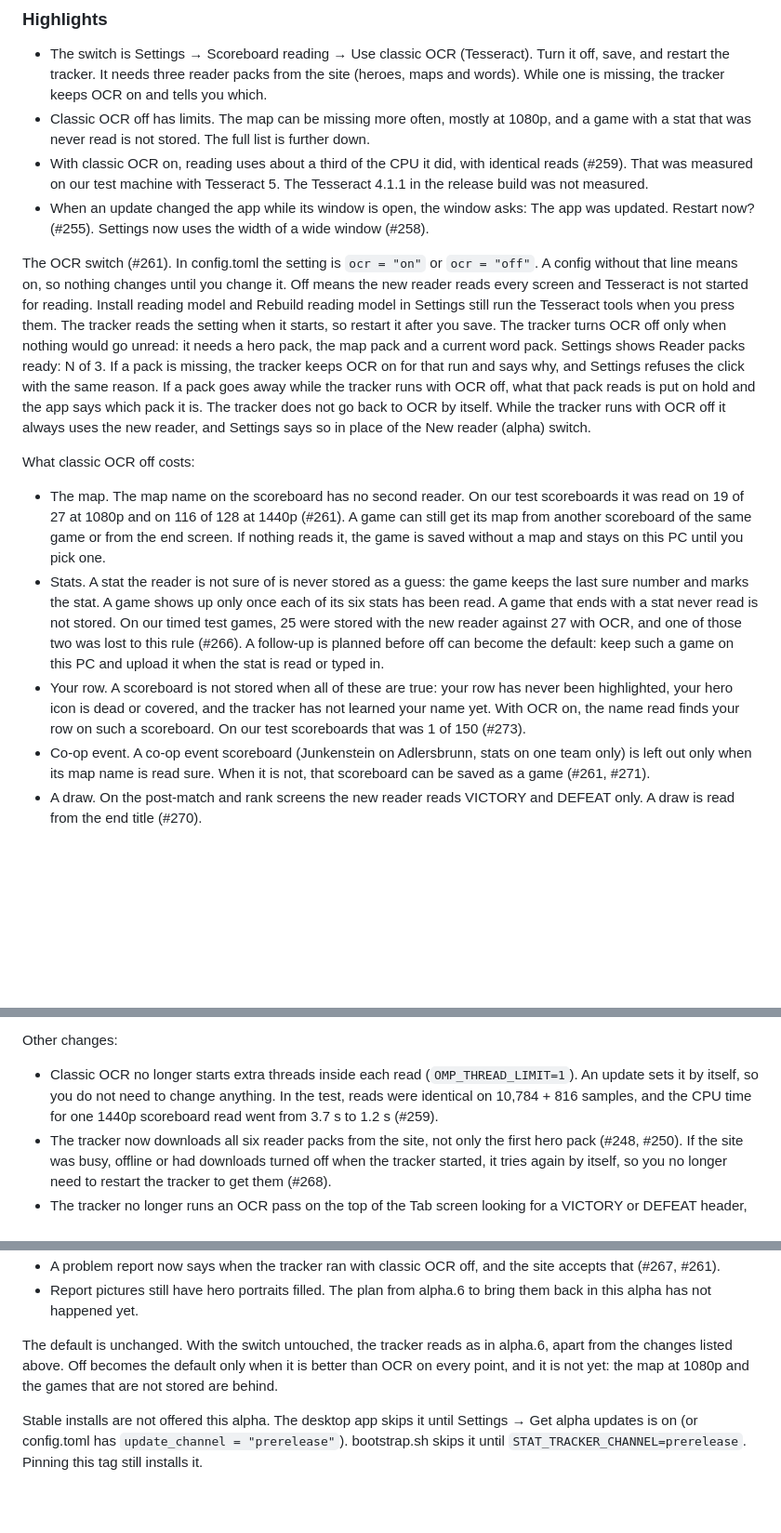
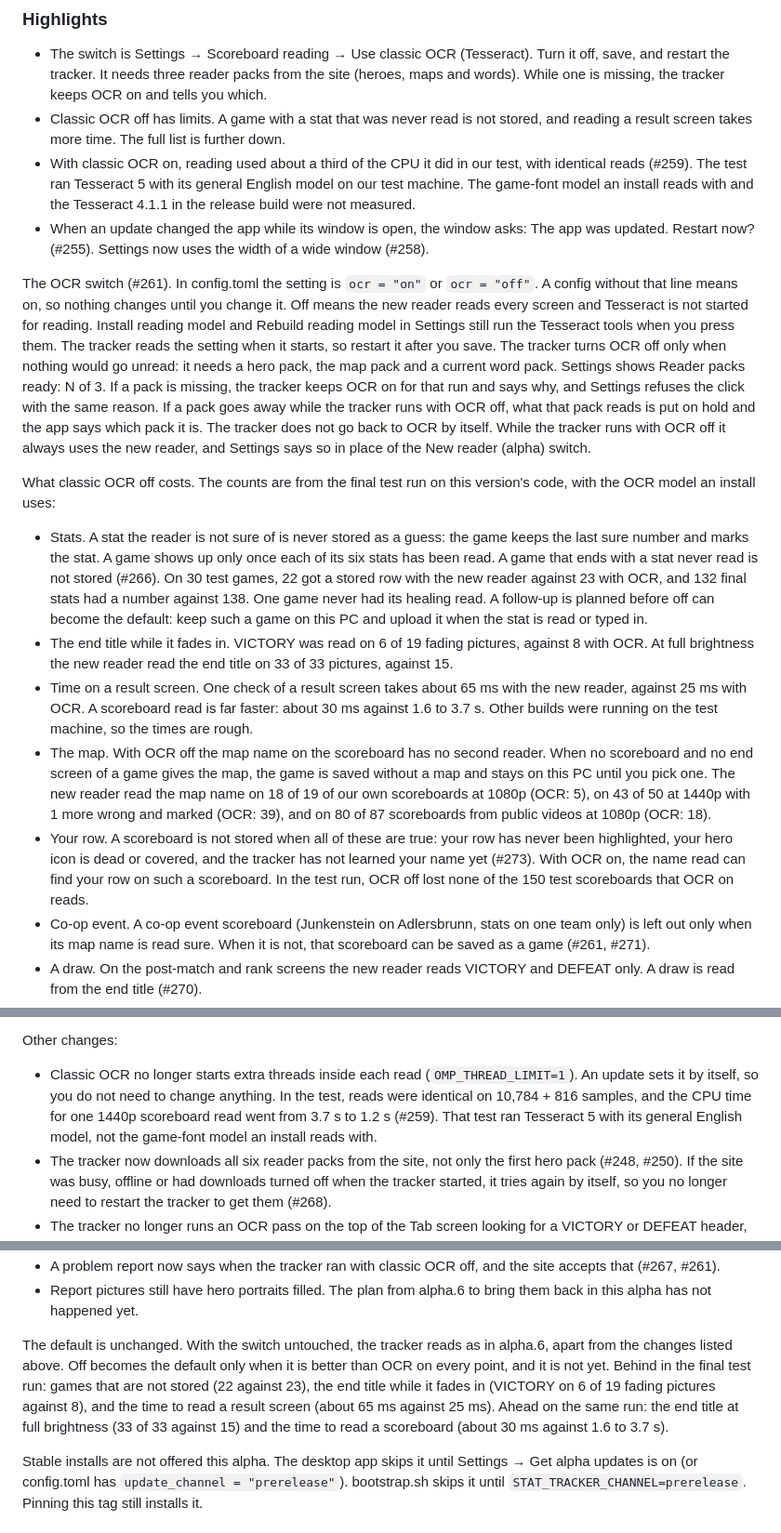
Before and after one commit to FrozenTear/scuffed-crew, a Markdown page: crates/stat-tracker/CHANGELOG.md, 3 parts joined by grey strips. Shown at 93% size. Drawn GitHub-style; blank space fills up the shorter version.

Commit message:
chore(stat-tracker): alpha.7 changelog numbers from the final re-run
The final re-run on main 26ae44a ran OCR with the model an install uses
(koverwatch). Several OCR-side numbers in the PRs came from runs with
the general English model.

- Your row: the "1 of 150" count is gone. OCR off lost none of the 150
  test scoreboards that OCR on reads.
- Stats: 22 games with a stored row against 23, and 132 final stats
  against 138, on 30 test games.
- The map: the "19 of 27" figure was not reproduced and is gone. The
  three re-run counts are given, and the map is no longer listed as
  behind OCR.
- New bullets for what is behind: the end title while it fades in, and
  the time to read a result screen. The closing paragraph lists what is
  behind and what is ahead.
- The thread-limit lines say which model #259's test ran with.

Co-Authored-By: Claude Opus 5.5 <noreply@anthropic.com>
Claude-Session: https://claude.ai/code/session_01RfF5yfWc2LS2N1msRmNsp5

```diff
--- a/crates/stat-tracker/CHANGELOG.md
+++ b/crates/stat-tracker/CHANGELOG.md
@@ -22,17 +22,19 @@ This alpha adds a switch in Settings that turns classic OCR (Tesseract) off, so
 ### Highlights
 
 - The switch is Settings → Scoreboard reading → Use classic OCR (Tesseract). Turn it off, save, and restart the tracker. It needs three reader packs from the site (heroes, maps and words). While one is missing, the tracker keeps OCR on and tells you which.
-- Classic OCR off has limits. The map can be missing more often, mostly at 1080p, and a game with a stat that was never read is not stored. The full list is further down.
-- With classic OCR on, reading uses about a third of the CPU it did, with identical reads (#259). That was measured on our test machine with Tesseract 5. The Tesseract 4.1.1 in the release build was not measured.
+- Classic OCR off has limits. A game with a stat that was never read is not stored, and reading a result screen takes more time. The full list is further down.
+- With classic OCR on, reading used about a third of the CPU it did in our test, with identical reads (#259). The test ran Tesseract 5 with its general English model on our test machine. The game-font model an install reads with and the Tesseract 4.1.1 in the release build were not measured.
 - When an update changed the app while its window is open, the window asks: The app was updated. Restart now? (#255). Settings now uses the width of a wide window (#258).
 
 The OCR switch (#261). In config.toml the setting is `ocr = "on"` or `ocr = "off"`. A config without that line means on, so nothing changes until you change it. Off means the new reader reads every screen and Tesseract is not started for reading. Install reading model and Rebuild reading model in Settings still run the Tesseract tools when you press them. The tracker reads the setting when it starts, so restart it after you save. The tracker turns OCR off only when nothing would go unread: it needs a hero pack, the map pack and a current word pack. Settings shows Reader packs ready: N of 3. If a pack is missing, the tracker keeps OCR on for that run and says why, and Settings refuses the click with the same reason. If a pack goes away while the tracker runs with OCR off, what that pack reads is put on hold and the app says which pack it is. The tracker does not go back to OCR by itself. While the tracker runs with OCR off it always uses the new reader, and Settings says so in place of the New reader (alpha) switch.
 
-What classic OCR off costs:
+What classic OCR off costs. The counts are from the final test run on this version's code, with the OCR model an install uses:
 
-- The map. The map name on the scoreboard has no second reader. On our test scoreboards it was read on 19 of 27 at 1080p and on 116 of 128 at 1440p (#261). A game can still get its map from another scoreboard of the same game or from the end screen. If nothing reads it, the game is saved without a map and stays on this PC until you pick one.
-- Stats. A stat the reader is not sure of is never stored as a guess: the game keeps the last sure number and marks the stat. A game shows up only once each of its six stats has been read. A game that ends with a stat never read is not stored. On our timed test games, 25 were stored with the new reader against 27 with OCR, and one of those two was lost to this rule (#266). A follow-up is planned before off can become the default: keep such a game on this PC and upload it when the stat is read or typed in.
-- Your row. A scoreboard is not stored when all of these are true: your row has never been highlighted, your hero icon is dead or covered, and the tracker has not learned your name yet. With OCR on, the name read finds your row on such a scoreboard. On our test scoreboards that was 1 of 150 (#273).
+- Stats. A stat the reader is not sure of is never stored as a guess: the game keeps the last sure number and marks the stat. A game shows up only once each of its six stats has been read. A game that ends with a stat never read is not stored (#266). On 30 test games, 22 got a stored row with the new reader against 23 with OCR, and 132 final stats had a number against 138. One game never had its healing read. A follow-up is planned before off can become the default: keep such a game on this PC and upload it when the stat is read or typed in.
+- The end title while it fades in. VICTORY was read on 6 of 19 fading pictures, against 8 with OCR. At full brightness the new reader read the end title on 33 of 33 pictures, against 15.
+- Time on a result screen. One check of a result screen takes about 65 ms with the new reader, against 25 ms with OCR. A scoreboard read is far faster: about 30 ms against 1.6 to 3.7 s. Other builds were running on the test machine, so the times are rough.
+- The map. With OCR off the map name on the scoreboard has no second reader. When no scoreboard and no end screen of a game gives the map, the game is saved without a map and stays on this PC until you pick one. The new reader read the map name on 18 of 19 of our own scoreboards at 1080p (OCR: 5), on 43 of 50 at 1440p with 1 more wrong and marked (OCR: 39), and on 80 of 87 scoreboards from public videos at 1080p (OCR: 18).
+- Your row. A scoreboard is not stored when all of these are true: your row has never been highlighted, your hero icon is dead or covered, and the tracker has not learned your name yet (#273). With OCR on, the name read can find your row on such a scoreboard. In the test run, OCR off lost none of the 150 test scoreboards that OCR on reads.
 - Co-op event. A co-op event scoreboard (Junkenstein on Adlersbrunn, stats on one team only) is left out only when its map name is read sure. When it is not, that scoreboard can be saved as a game (#261, #271).
 - A draw. On the post-match and rank screens the new reader reads VICTORY and DEFEAT only. A draw is read from the end title (#270).
 - Not tested on real pictures, because we had none: the ESPERANÇA line on the end screen (#265), ADLERSBRUNN on the scoreboard and on the end screen (#271, #265), and a Junkenstein scoreboard (#271). The first two were tested on lines drawn with the map pack's own letters. SELECTING MAP was read on 13 pictures at 1080p, and at 1440p only on the one picture its template was cut from (#269).
@@ -49,7 +51,7 @@ What the new reader reads without OCR in this alpha. It is used when classic OCR
 
 Other changes:
 
-- Classic OCR no longer starts extra threads inside each read (`OMP_THREAD_LIMIT=1`). An update sets it by itself, so you do not need to change anything. In the test, reads were identical on 10,784 + 816 samples, and the CPU time for one 1440p scoreboard read went from 3.7 s to 1.2 s (#259).
+- Classic OCR no longer starts extra threads inside each read (`OMP_THREAD_LIMIT=1`). An update sets it by itself, so you do not need to change anything. In the test, reads were identical on 10,784 + 816 samples, and the CPU time for one 1440p scoreboard read went from 3.7 s to 1.2 s (#259). That test ran Tesseract 5 with its general English model, not the game-font model an install reads with.
 - The tracker now downloads all six reader packs from the site, not only the first hero pack (#248, #250). If the site was busy, offline or had downloads turned off when the tracker started, it tries again by itself, so you no longer need to restart the tracker to get them (#268).
 - The tracker no longer runs an OCR pass on the top of the Tab screen looking for a VICTORY or DEFEAT header, because the current game shows no result word there. The result is still read from the end title, the post-match screens and the scoreboard's own text. This changes the default reader too. Not checked: end-of-match Tabs in Push, Flashpoint or Clash, quick play, arcade, custom games, Stadium, and a draw (#257).
 - The old CHOOSE YOUR HERO title is no longer looked for at match start, with either reader. The game does not show it any more (#260).
@@ -59,7 +61,7 @@ Other changes:
 - A problem report now says when the tracker ran with classic OCR off, and the site accepts that (#267, #261).
 - Report pictures still have hero portraits filled. The plan from alpha.6 to bring them back in this alpha has not happened yet.
 
-The default is unchanged. With the switch untouched, the tracker reads as in alpha.6, apart from the changes listed above. Off becomes the default only when it is better than OCR on every point, and it is not yet: the map at 1080p and the games that are not stored are behind.
+The default is unchanged. With the switch untouched, the tracker reads as in alpha.6, apart from the changes listed above. Off becomes the default only when it is better than OCR on every point, and it is not yet. Behind in the final test run: games that are not stored (22 against 23), the end title while it fades in (VICTORY on 6 of 19 fading pictures against 8), and the time to read a result screen (about 65 ms against 25 ms). Ahead on the same run: the end title at full brightness (33 of 33 against 15) and the time to read a scoreboard (about 30 ms against 1.6 to 3.7 s).
 
 Stable installs are not offered this alpha. The desktop app skips it until Settings → Get alpha updates is on (or config.toml has `update_channel = "prerelease"`). bootstrap.sh skips it until `STAT_TRACKER_CHANNEL=prerelease`. Pinning this tag still installs it.
 
```
